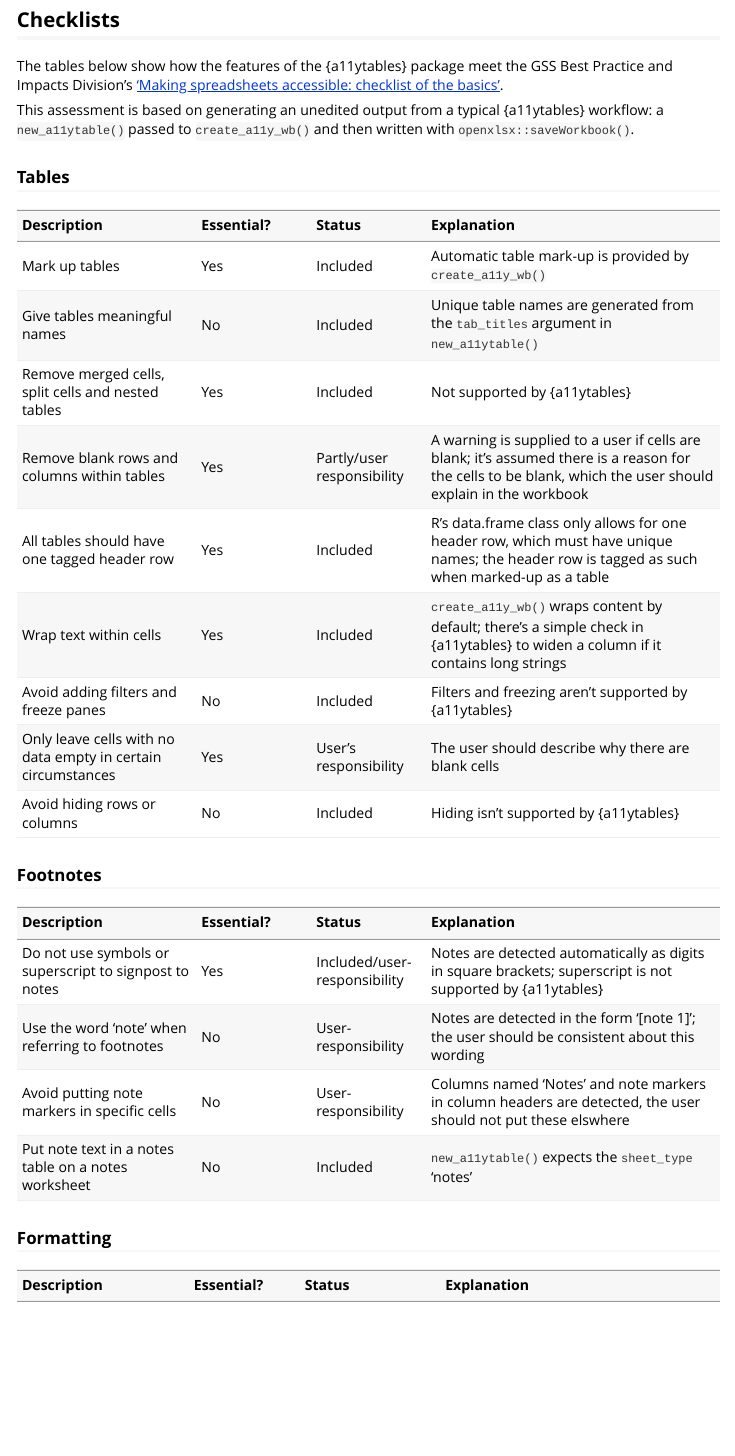
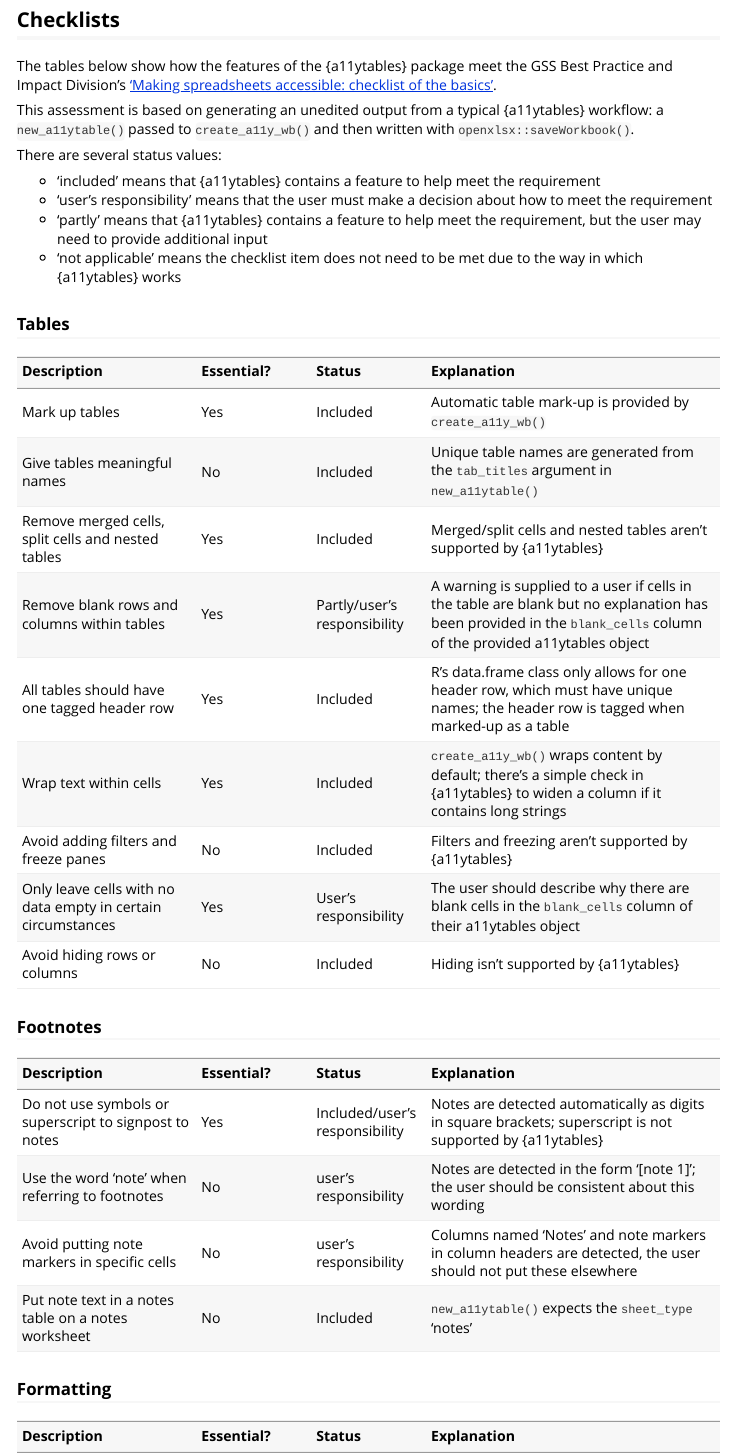
Before and after one commit to co-analysis/a11ytables, an R Markdown document (vignettes/accessibility-checklist.Rmd): the page in a window 1100 px wide, from 180 px down. Rendered offline with R 4.5, knitr and Pandoc, with nearby package versions.

Commit message:
Clarify some items in the accessibility guidance

```diff
--- a/vignettes/accessibility-checklist.Rmd
+++ b/vignettes/accessibility-checklist.Rmd
@@ -20,9 +20,16 @@ This vignette shows you how {a11ytables} meets accessibility best practice.
 
 ## Checklists
 
-The tables below show how the features of the {a11ytables} package meet the GSS Best Practice and Impacts Division's ['Making spreadsheets accessible: checklist of the basics'](https://gss.civilservice.gov.uk/policy-store/making-spreadsheets-accessible-a-brief-checklist-of-the-basics/).
+The tables below show how the features of the {a11ytables} package meet the GSS Best Practice and Impact Division's ['Making spreadsheets accessible: checklist of the basics'](https://gss.civilservice.gov.uk/policy-store/making-spreadsheets-accessible-a-brief-checklist-of-the-basics/).
 
 This assessment is based on generating an unedited output from a typical {a11ytables} workflow: a `new_a11ytable()` passed to `create_a11y_wb()` and then written with `openxlsx::saveWorkbook()`.
+
+There are several status values:
+
+* 'included' means that {a11ytables} contains a feature to help meet the requirement
+* 'user's responsibility' means that the user must make a decision about how to meet the requirement
+* 'partly' means that {a11ytables} contains a feature to help meet the requirement, but the user may need to provide additional input
+* 'not applicable' means the checklist item does not need to be met due to the way in which {a11ytables} works
 
 ### Tables
 
@@ -30,21 +37,21 @@ This assessment is based on generating an unedited output from a typical {a11yta
 | :-- | :- | :- | :---- |
 | Mark up tables | Yes | Included | Automatic table mark-up is provided by `create_a11y_wb()` |
 | Give tables meaningful names | No | Included | Unique table names are generated from the `tab_titles` argument in `new_a11ytable()` |
-| Remove merged cells, split cells and nested tables | Yes | Included | Not supported by {a11ytables} |
-| Remove blank rows and columns within tables | Yes | Partly/user responsibility | A warning is supplied to a user if cells are blank; it's assumed there is a reason for the cells to be blank, which the user should explain in the workbook |
-| All tables should have one tagged header row | Yes | Included | R's data.frame class only allows for one header row, which must have unique names; the header row is tagged as such when marked-up as a table |
+| Remove merged cells, split cells and nested tables | Yes | Included | Merged/split cells and nested tables aren't supported by {a11ytables} |
+| Remove blank rows and columns within tables | Yes | Partly/user’s responsibility | A warning is supplied to a user if cells in the table are blank but no explanation has been provided in the `blank_cells` column of the provided a11ytables object |
+| All tables should have one tagged header row | Yes | Included | R's data.frame class only allows for one header row, which must have unique names; the header row is tagged when marked-up as a table |
 | Wrap text within cells | Yes | Included | `create_a11y_wb()` wraps content by default; there's a simple check in {a11ytables} to widen a column if it contains long strings |
 | Avoid adding filters and freeze panes | No | Included | Filters and freezing aren't supported by {a11ytables} |
-| Only leave cells with no data empty in certain circumstances | Yes | User's responsibility | The user should describe why there are blank cells |
+| Only leave cells with no data empty in certain circumstances | Yes | User's responsibility | The user should describe why there are blank cells in the `blank_cells` column of their a11ytables object |
 | Avoid hiding rows or columns | No | Included | Hiding isn't supported by {a11ytables} |
 
 ### Footnotes
 
 | Description | Essential? | Status | Explanation |
 | :-- | :- | :- | :---- |
-| Do not use symbols or superscript to signpost to notes | Yes | Included/user-responsibility | Notes are detected automatically as digits in square brackets; superscript is not supported by {a11ytables} |
-| Use the word 'note' when referring to footnotes | No | User-responsibility | Notes are detected in the form '[note 1]'; the user should be consistent about this wording |
-| Avoid putting note markers in specific cells | No | User-responsibility | Columns named 'Notes' and note markers in column headers are detected, the user should not put these elswhere  |
+| Do not use symbols or superscript to signpost to notes | Yes | Included/user’s responsibility | Notes are detected automatically as digits in square brackets; superscript is not supported by {a11ytables} |
+| Use the word 'note' when referring to footnotes | No | user’s responsibility | Notes are detected in the form '[note 1]'; the user should be consistent about this wording |
+| Avoid putting note markers in specific cells | No | user’s responsibility | Columns named 'Notes' and note markers in column headers are detected, the user should not put these elsewhere  |
 | Put note text in a notes table on a notes worksheet | No | Included | `new_a11ytable()` expects the `sheet_type` 'notes' |
 
 ### Formatting
```
Also changed, not shown: vignettes/accessibility-checklist.Rmd (2 more changed lines).
